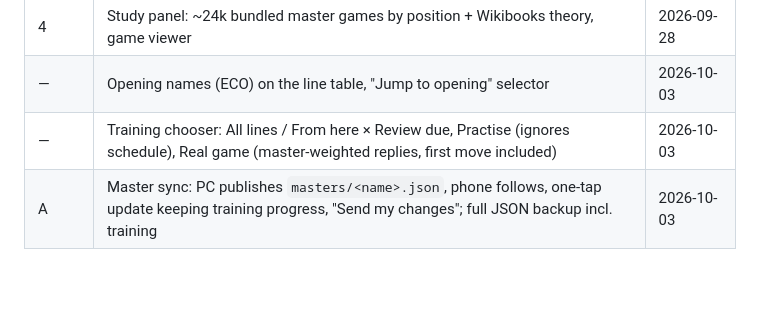
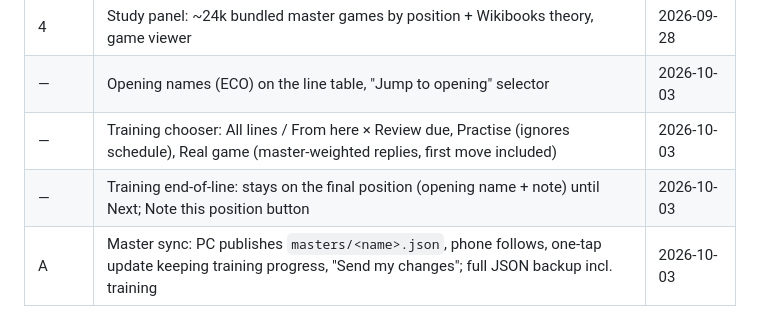
Before and after one commit to tobiashk-git/chess-repertoire, a Markdown page: PLAN.md, the part around the change. GitHub-like rendering; blank space fills up the shorter version.

Commit message:
Plan: record the end-of-line training changes
Co-Authored-By: Claude Opus 5.5 <noreply@anthropic.com>

```diff
--- a/PLAN.md
+++ b/PLAN.md
@@ -16,6 +16,7 @@ Working style: phased, smallest useful scope per phase, playtest on the phone be
 | 4 | Study panel: ~24k bundled master games by position + Wikibooks theory, game viewer | 2026-09-28 |
 | — | Opening names (ECO) on the line table, "Jump to opening" selector | 2026-10-03 |
 | — | Training chooser: All lines / From here × Review due, Practise (ignores schedule), Real game (master-weighted replies, first move included) | 2026-10-03 |
+| — | Training end-of-line: stays on the final position (opening name + note) until Next; Note this position button | 2026-10-03 |
 | A | Master sync: PC publishes `masters/<name>.json`, phone follows, one-tap update keeping training progress, "Send my changes"; full JSON backup incl. training | 2026-10-03 |
 
 ## Now
```
